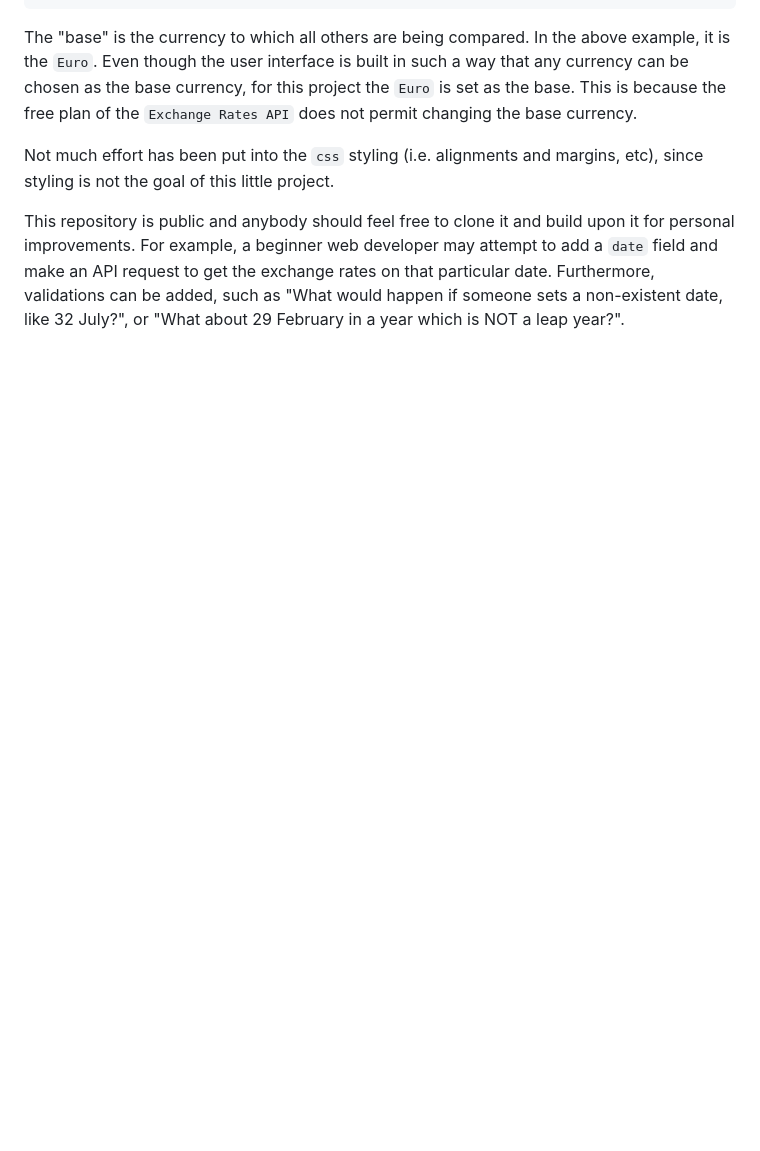
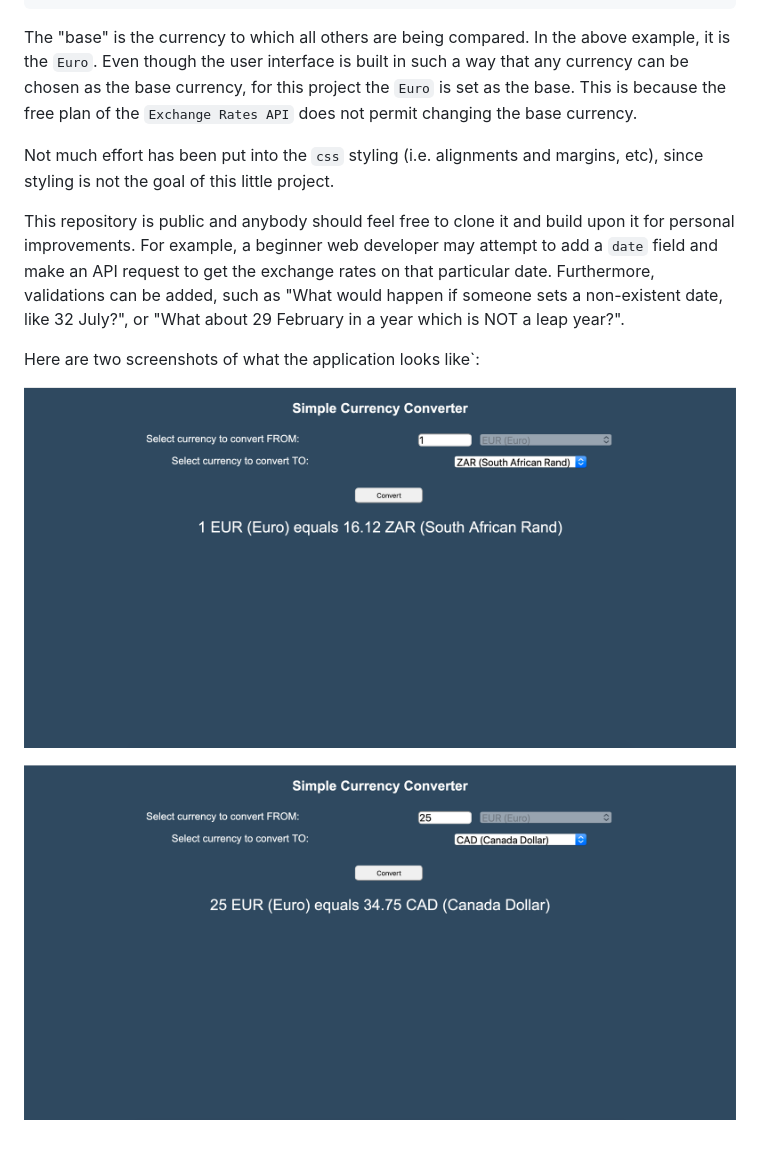
Before and after one commit to RWCannell/simple-currency-converter, a Markdown page: README.md, the part around the change. Rendered like a GitHub page; pictures changed too: euro-to-canadian-dollar.png (added), euro-to-rand.png (added); blank space fills up the shorter version.

Commit message:
Added some screenhots

```diff
--- a/README.md
+++ b/README.md
@@ -24,3 +24,9 @@ The "base" is the currency to which all others are being compared. In the above
 Not much effort has been put into the `css` styling (i.e. alignments and margins, etc), since styling is not the goal of this little project.
 
 This repository is public and anybody should feel free to clone it and build upon it for personal improvements. For example, a beginner web developer may attempt to add a `date` field and make an API request to get the exchange rates on that particular date. Furthermore, validations can be added, such as "What would happen if someone sets a non-existent date, like 32 July?", or "What about 29 February in a year which is NOT a leap year?".
+
+Here are two screenshots of what the application looks like`:
+
+![alt text](euro-to-rand.png "Euro to South African Rand")
+
+![alt text](euro-to-canadian-dollar.png "Euro to Canadian Dollar")
```
